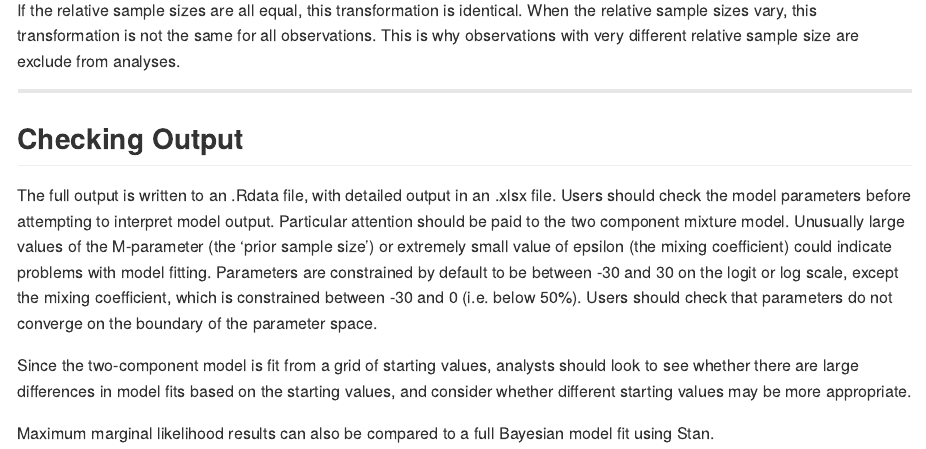
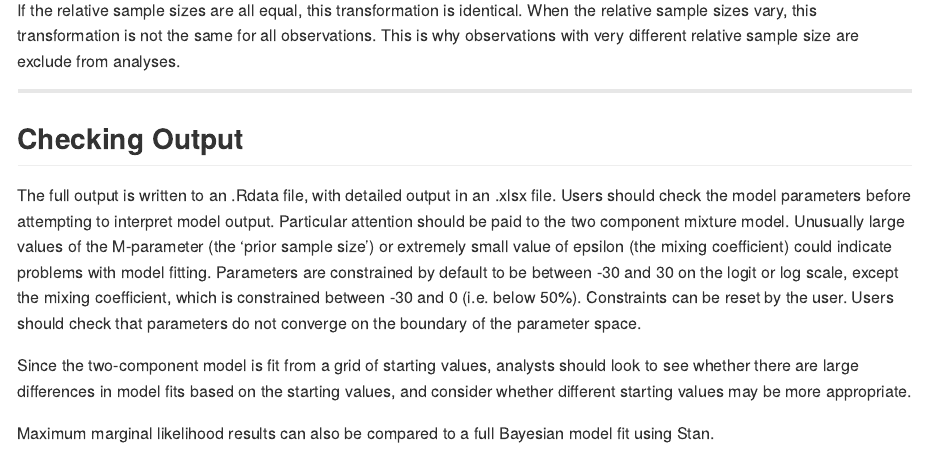
Before and after one commit to jbetz-jhu/BayesDLR, an R Markdown document (README.Rmd): the page in a window 1100 px wide, from 6410 px down. The pictures show the output file README.md that the author committed with the source, drawn offline in the style of GitHub.

Commit message:
Updated readme about constraints

```diff
--- a/README.Rmd
+++ b/README.Rmd
@@ -290,7 +290,7 @@ If the relative sample sizes are all equal, this transformation is identical. Wh
 
 ## Checking Output
 
-The full output is written to an .Rdata file, with detailed output in an .xlsx file. Users should check the model parameters before attempting to interpret model output. Particular attention should be paid to the two component mixture model. Unusually large values of the M-parameter (the 'prior sample size') or extremely small value of epsilon (the mixing coefficient) could indicate problems with model fitting. Parameters are constrained by default to be between -30 and 30 on the logit or log scale, except the mixing coefficient, which is constrained between -30 and 0 (i.e. below 50\%). Users should check that parameters do not converge on the boundary of the parameter space.
+The full output is written to an .Rdata file, with detailed output in an .xlsx file. Users should check the model parameters before attempting to interpret model output. Particular attention should be paid to the two component mixture model. Unusually large values of the M-parameter (the 'prior sample size') or extremely small value of epsilon (the mixing coefficient) could indicate problems with model fitting. Parameters are constrained by default to be between -30 and 30 on the logit or log scale, except the mixing coefficient, which is constrained between -30 and 0 (i.e. below 50\%). Constraints can be reset by the user. Users should check that parameters do not converge on the boundary of the parameter space.
 
 Since the two-component model is fit from a grid of starting values, analysts should look to see whether there are large differences in model fits based on the starting values, and consider whether different starting values may be more appropriate.
 
```
Also changed, not shown: README.md.
